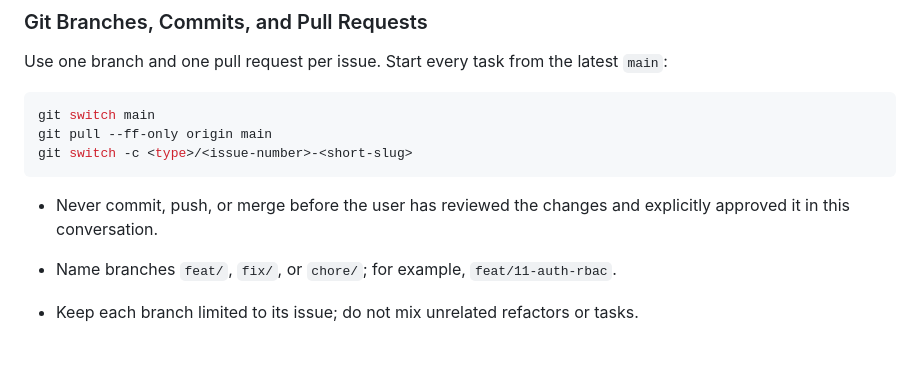
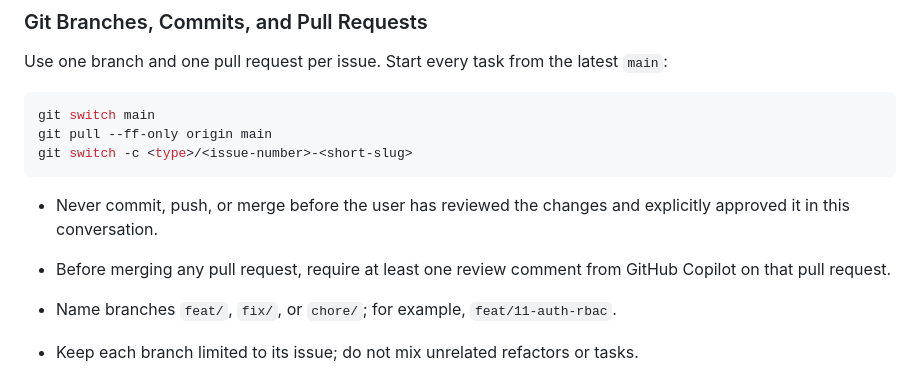
Before and after one commit to pngocthach/MindBridge, a Markdown page: AGENTS.md, the part around the change. Rendered like a GitHub page; blank space fills up the shorter version.

Commit message:
chore(repo): require Copilot PR review

````diff
--- a/AGENTS.md
+++ b/AGENTS.md
@@ -121,6 +121,7 @@ git switch -c <type>/<issue-number>-<short-slug>
 ```
 
 - Never commit, push, or merge before the user has reviewed the changes and explicitly approved it in this conversation.
+- Before merging any pull request, require at least one review comment from GitHub Copilot on that pull request.
 
 - Name branches `feat/`, `fix/`, or `chore/`; for example, `feat/11-auth-rbac`.
 - Keep each branch limited to its issue; do not mix unrelated refactors or tasks.
````
